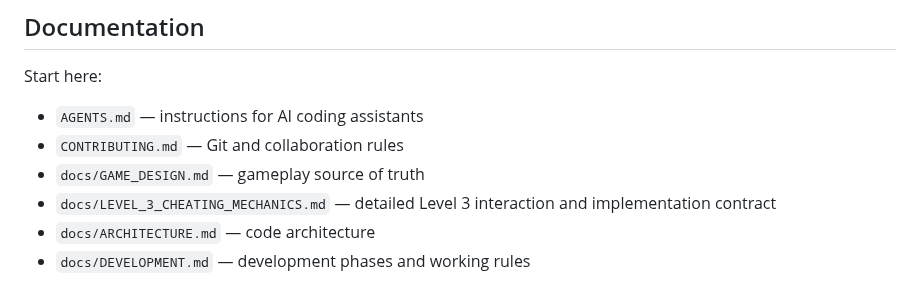
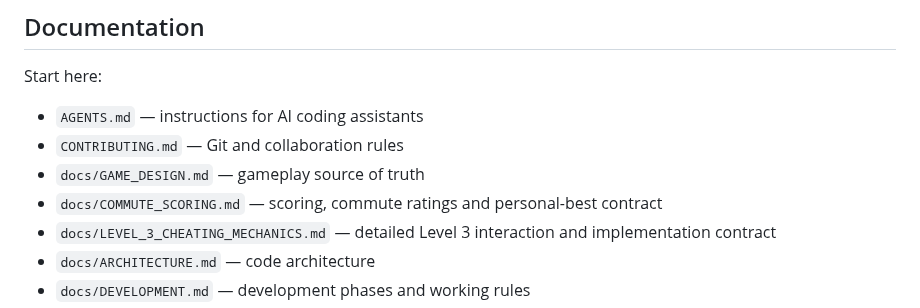
Before and after one commit to DeanFeldman/Wits-commute-simulator, a Markdown page: README.md, the part around the change. Rendered like a GitHub page.

Commit message:
Link commute scoring documentation

```diff
--- a/README.md
+++ b/README.md
@@ -211,6 +211,7 @@ Start here:
 - `AGENTS.md` — instructions for AI coding assistants
 - `CONTRIBUTING.md` — Git and collaboration rules
 - `docs/GAME_DESIGN.md` — gameplay source of truth
+- `docs/COMMUTE_SCORING.md` — scoring, commute ratings and personal-best contract
 - `docs/LEVEL_3_CHEATING_MECHANICS.md` — detailed Level 3 interaction and implementation contract
 - `docs/ARCHITECTURE.md` — code architecture
 - `docs/DEVELOPMENT.md` — development phases and working rules
```
